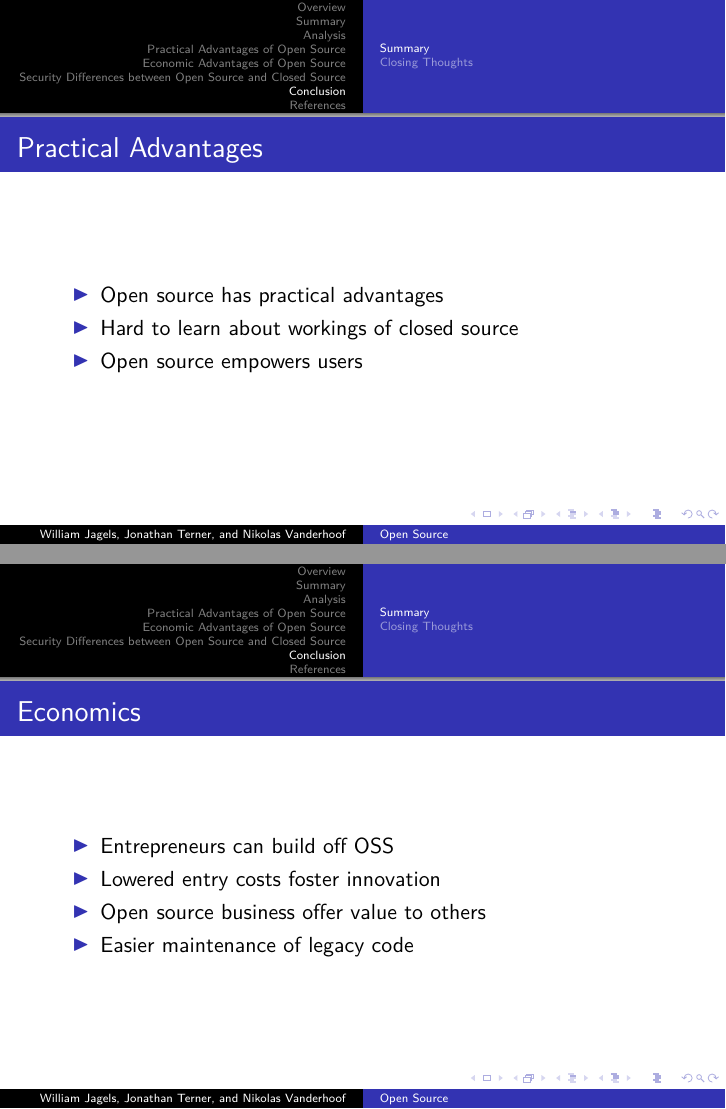
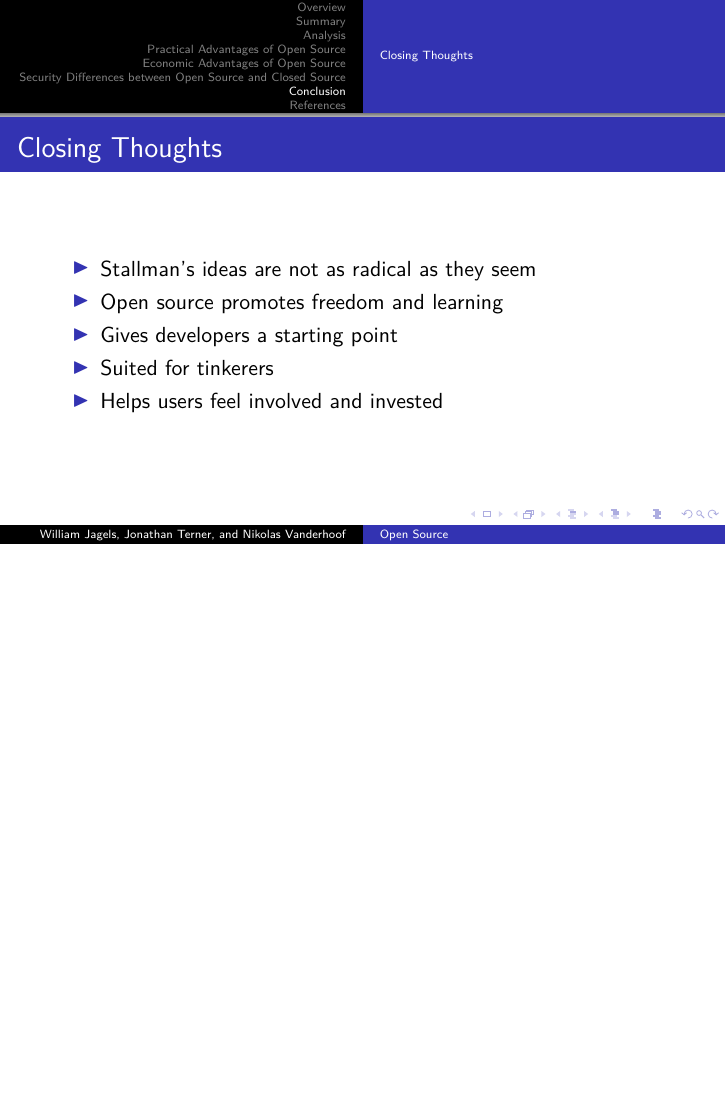
Before and after one commit to wijagels/opensource-presentation, LaTeX slides (presentation.tex, which reads conclusion.tex): pages 40 and 41 of 50 before the commit and page 40 of 47 after it, the two joined at a grey line, the shorter picture padded with empty space. Compiled offline with pdfLaTeX.

Commit message:
Remove summary from conclusion

```diff
--- a/conclusion.tex
+++ b/conclusion.tex
@@ -1,19 +1 @@
 \section{Conclusion}\frame{\sectionpage}
-
-\subsection{Summary}
-\begin{frame}{Practical Advantages}
-  \begin{itemize}
-    \item Open source has practical advantages
-    \item Hard to learn about workings of closed source
-    \item Open source empowers users
-  \end{itemize}
-\end{frame}
-
-\begin{frame}{Economics}
-  \begin{itemize}
-    \item Entrepreneurs can build off OSS
-    \item Lowered entry costs foster innovation
-    \item Open source business offer value to others
-    \item Easier maintenance of legacy code
-  \end{itemize}
-\end{frame}
```
Also changed, not shown: conclusion.tex (9 more changed lines).
